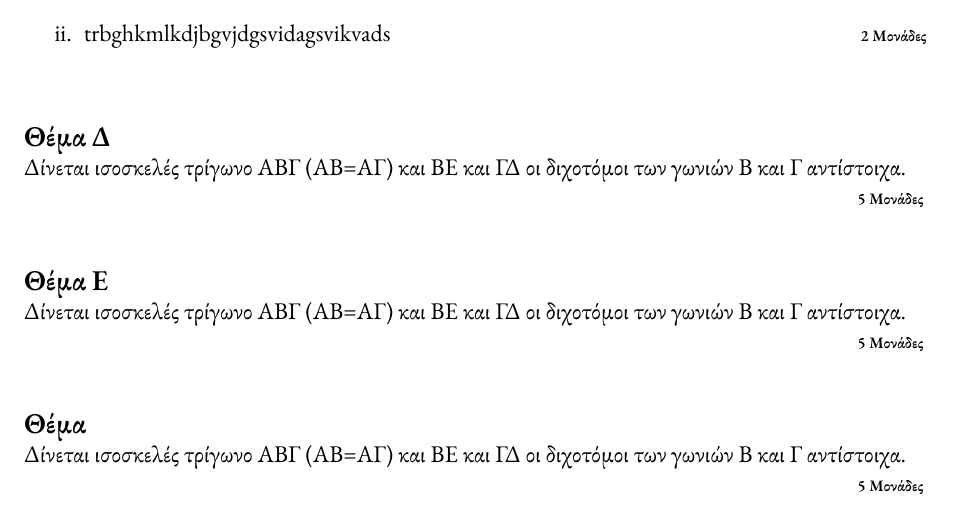
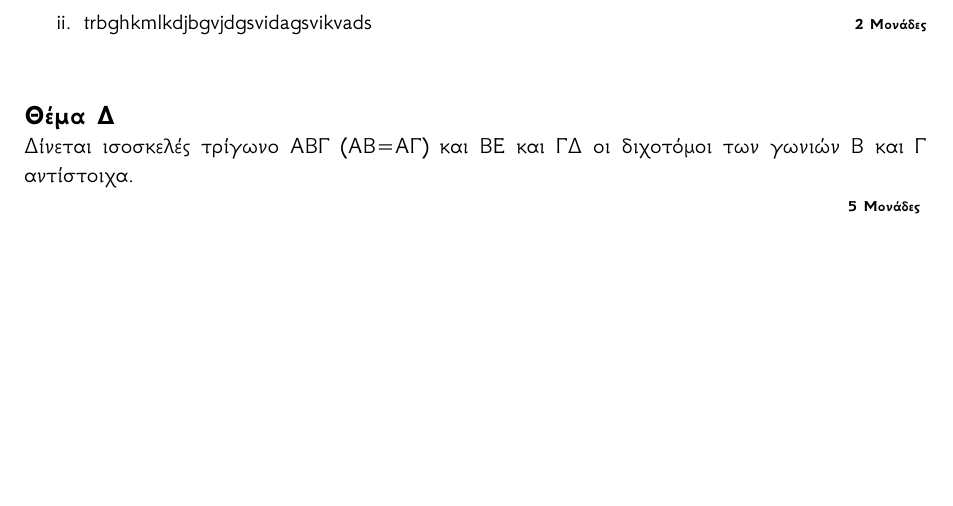
Before and after one commit to squibbylinux/squibby-latex, a LaTeX problem sheet (docs/texathon20120430/class/template.tex): part of page 1 of 2 before the commit and part of the page after it, cut so that both start at the same text, the shorter picture padded with empty space. Compiled offline with XeLaTeX; a missing font is replaced by an installed copy or a similar font.

Commit message:
Κολοκύθια με την ρίγανη. Αφαίρεσα μερικά "θέματα" από το τέλος

```diff
--- a/docs/texathon20120430/class/template.tex
+++ b/docs/texathon20120430/class/template.tex
@@ -4,7 +4,7 @@
 \usepackage{xgreek}
 
 %Γραμματοσειρά κειμένου
-\setmainfont{Garamond}
+\setmainfont{GFS Neohellenic}
 
 %Πακέτα
 \usepackage{enumerate}
@@ -63,15 +63,6 @@
 Δίνεται ισοσκελές τρίγωνο ΑΒΓ (ΑΒ=ΑΓ) και ΒΕ και ΓΔ οι διχοτόμοι των γωνιών Β και Γ αντίστοιχα.
 }{5}
 
-%--------------------------------Θέμα Δ---------------------------------------
-\thema{
-Δίνεται ισοσκελές τρίγωνο ΑΒΓ (ΑΒ=ΑΓ) και ΒΕ και ΓΔ οι διχοτόμοι των γωνιών Β και Γ αντίστοιχα.
-}{5}
-
-%--------------------------------Θέμα Δ---------------------------------------
-\thema{
-Δίνεται ισοσκελές τρίγωνο ΑΒΓ (ΑΒ=ΑΓ) και ΒΕ και ΓΔ οι διχοτόμοι των γωνιών Β και Γ αντίστοιχα.
-}{5}
 %=============================================================================
 %Σταματήστε να γράφετε τα θέματα
 \schoolfinish
```
